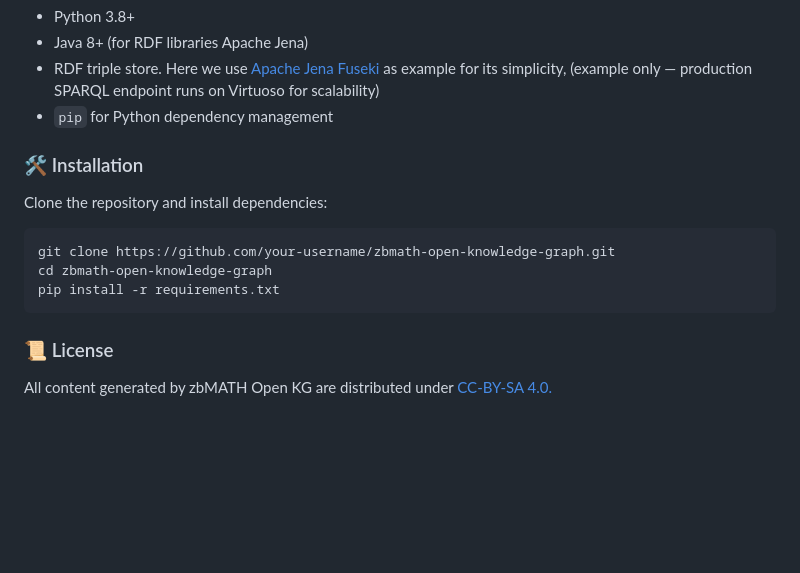
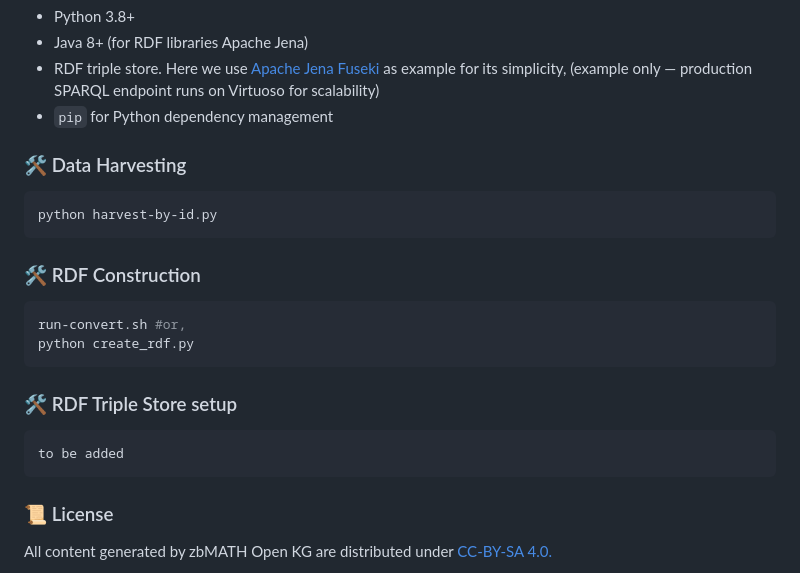
Before and after one commit to susantiyuni/zbmath-open-kg, a Markdown page: README.md, the part around the change printed below. GitHub-like rendering; blank space fills up the shorter version.

````diff
--- a/README.md
+++ b/README.md
@@ -55,14 +67,24 @@ Ensure the following are installed:
 - RDF triple store. Here we use [Apache Jena Fuseki](https://jena.apache.org/documentation/fuseki2/) as example for its simplicity, (example only — production SPARQL endpoint runs on Virtuoso for scalability)
 - `pip` for Python dependency management
 
-### 🛠️ Installation
-
-Clone the repository and install dependencies:
+### 🛠️ Data Harvesting
 
 ```bash
-git clone https://github.com/your-username/zbmath-open-knowledge-graph.git
-cd zbmath-open-knowledge-graph
-pip install -r requirements.txt
+python harvest-by-id.py
+```
+
+### 🛠️ RDF Construction
+
+```bash
+run-convert.sh #or,
+python create_rdf.py
+```
+
+
+### 🛠️ RDF Triple Store setup
+
+```bash
+to be added
 ```
 
 ### 📜 License
````
Also changed, not shown: other parts of README.md (+44 -32 lines).
